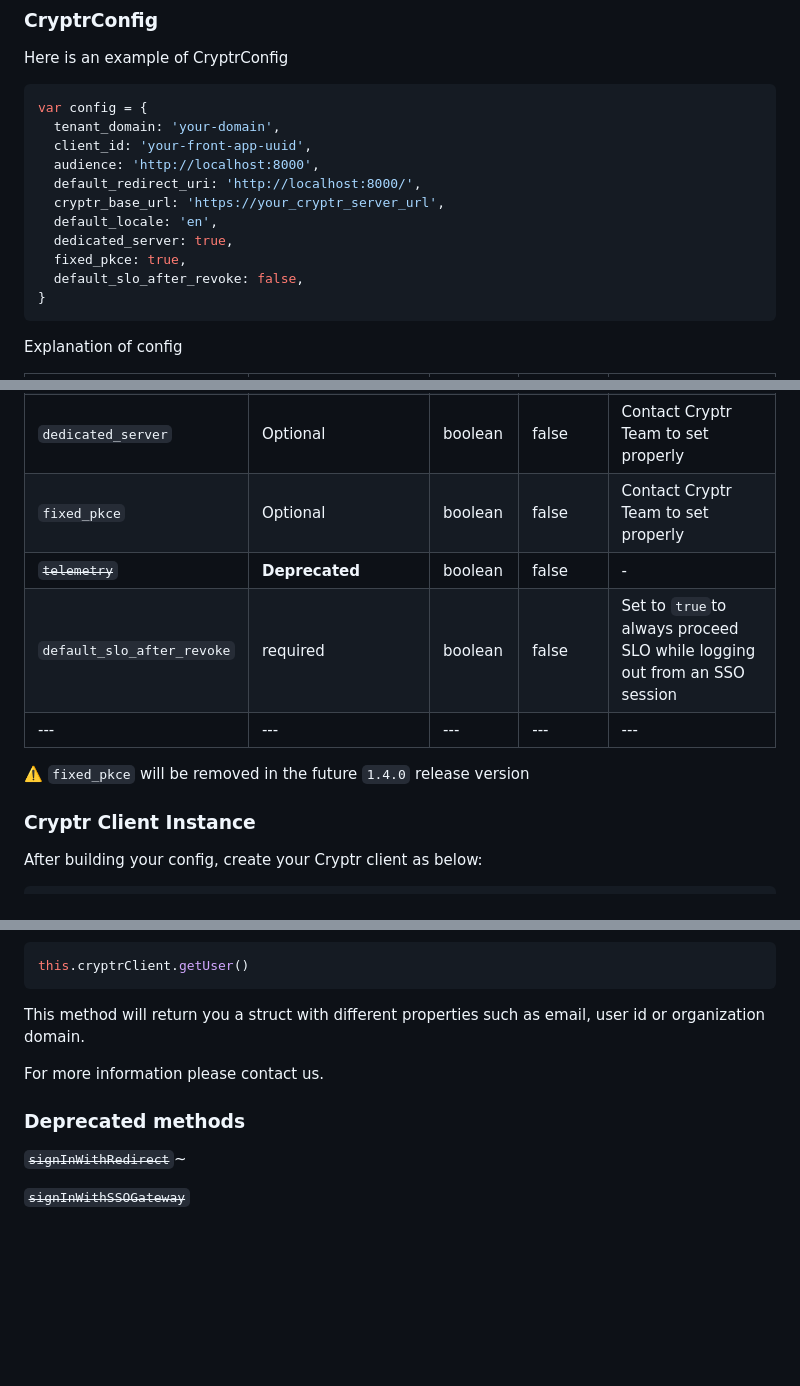
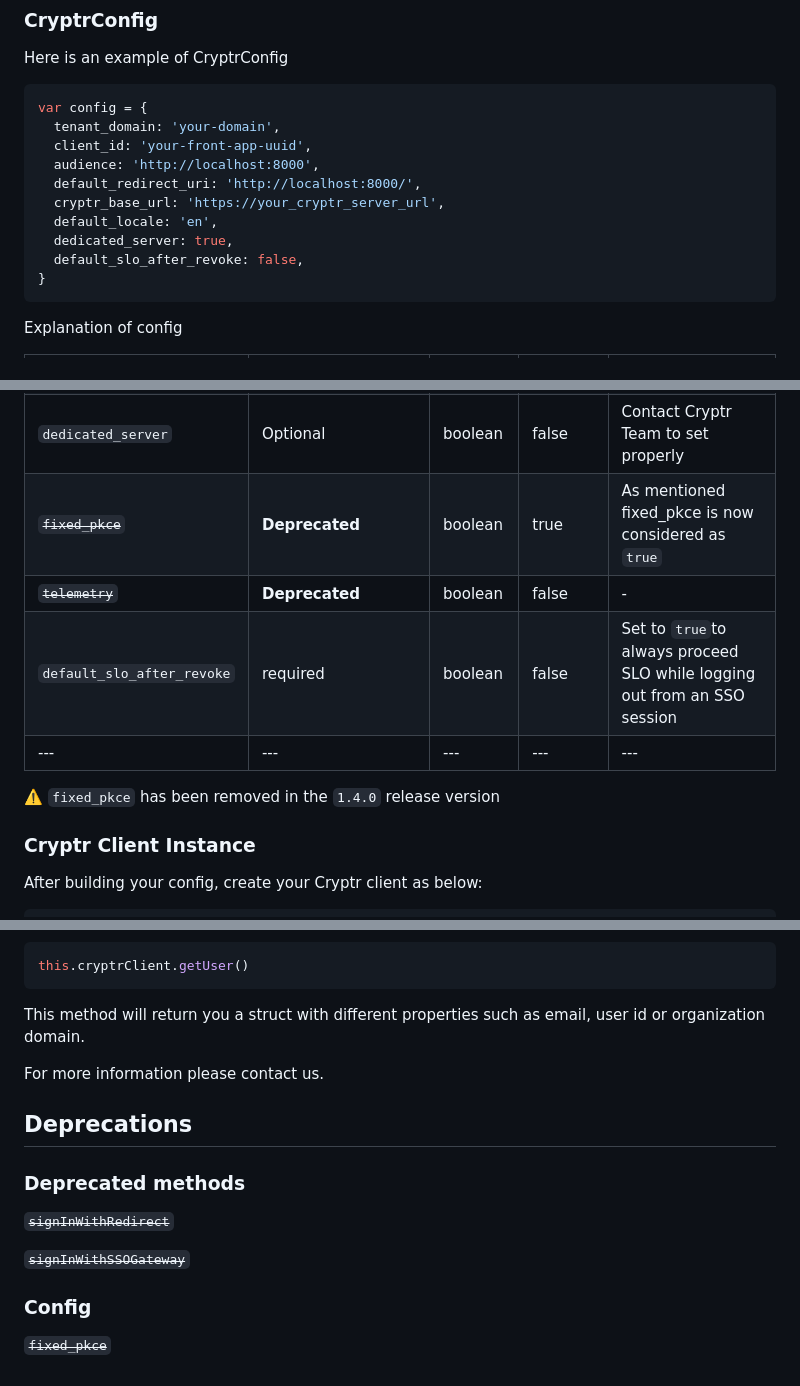
Before and after one commit to cryptr-auth/cryptr-spa-js, a Markdown page: README.md, 3 parts joined by grey strips. Rendered like a GitHub page; blank space fills up the shorter version.

Commit message:
deprecate fixed_pkce in readme

````diff
--- a/README.md
+++ b/README.md
@@ -35,7 +35,6 @@ var config = {
   cryptr_base_url: 'https://your_cryptr_server_url',
   default_locale: 'en',
   dedicated_server: true,
-  fixed_pkce: true,
   default_slo_after_revoke: false,
 }
 ```
@@ -51,12 +50,12 @@ Explanation of config
 | `cryptr_base_url`          | required          | string URL    | -       | URL of your Cryptr service                                               |
 | `default_locale`           | Optional          | string locale | `en`    | -                                                                        |
 | `dedicated_server`         | Optional          | boolean       | false   | Contact Cryptr Team to set properly                                      |
-| `fixed_pkce`               | Optional          | boolean       | false   | Contact Cryptr Team to set properly                                      |
+| ~~`fixed_pkce`~~           | **Deprecated**    | boolean       | true    | As mentioned fixed_pkce is now considered as `true`                      |
 | ~~`telemetry`~~            | **Deprecated**    | boolean       | false   | -                                                                        |
 | `default_slo_after_revoke` | required          | boolean       | false   | Set to `true`to always proceed SLO while logging out from an SSO session |
 | ---                        | ---               | ---           | ---     | ---                                                                      |
 
-⚠️ `fixed_pkce` will be removed in the future `1.4.0` release version
+⚠️ `fixed_pkce` has been removed in the `1.4.0` release version
 
 ### Cryptr Client Instance
 
@@ -144,8 +143,14 @@ This method will return you a struct with different properties such as email, us
 
 For more information please contact us.
 
+## Deprecations
+
 ### Deprecated methods
 
-~~`signInWithRedirect`~~~
+~~`signInWithRedirect`~~
 
 ~~`signInWithSSOGateway`~~
+
+### Config
+
+~~`fixed_pkce`~~
````
